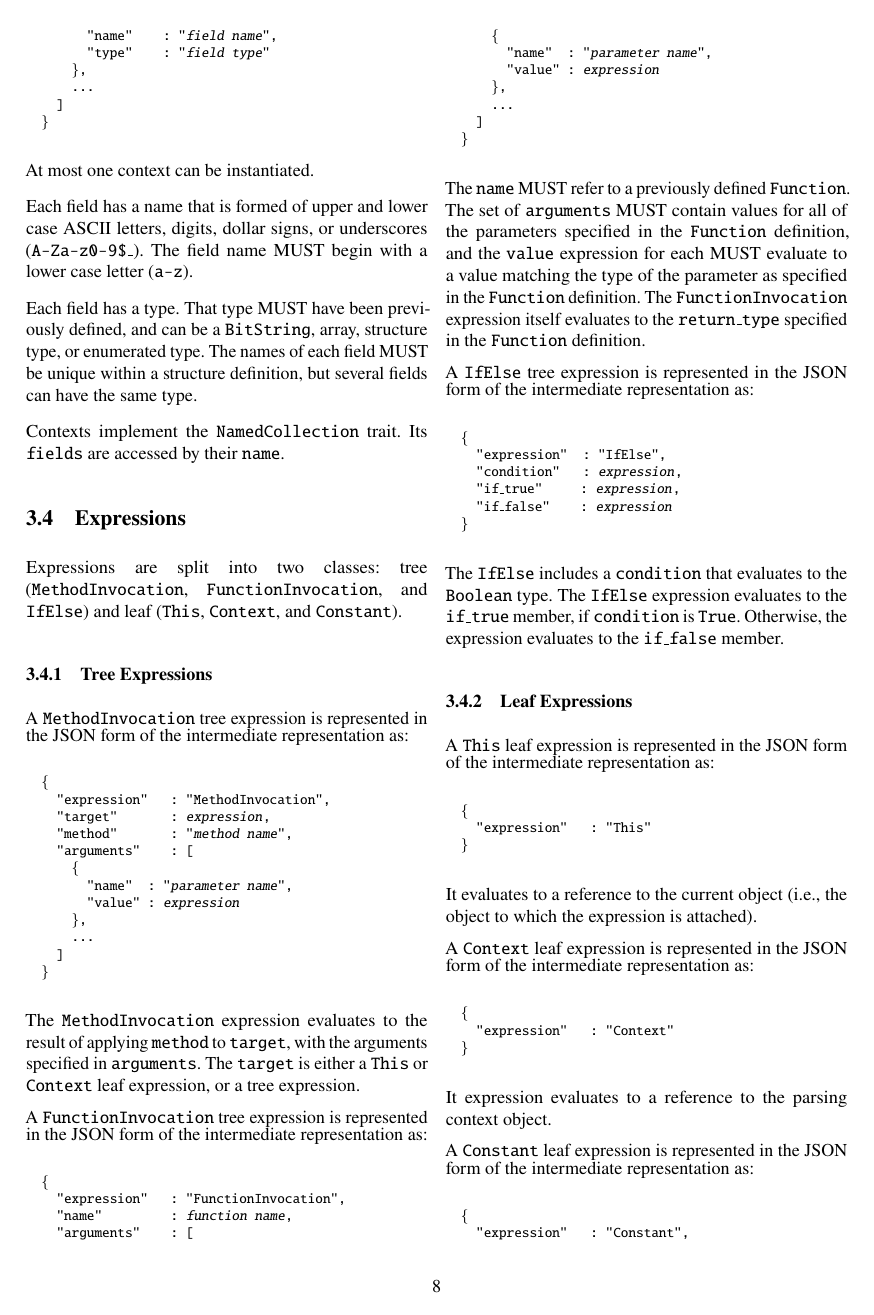
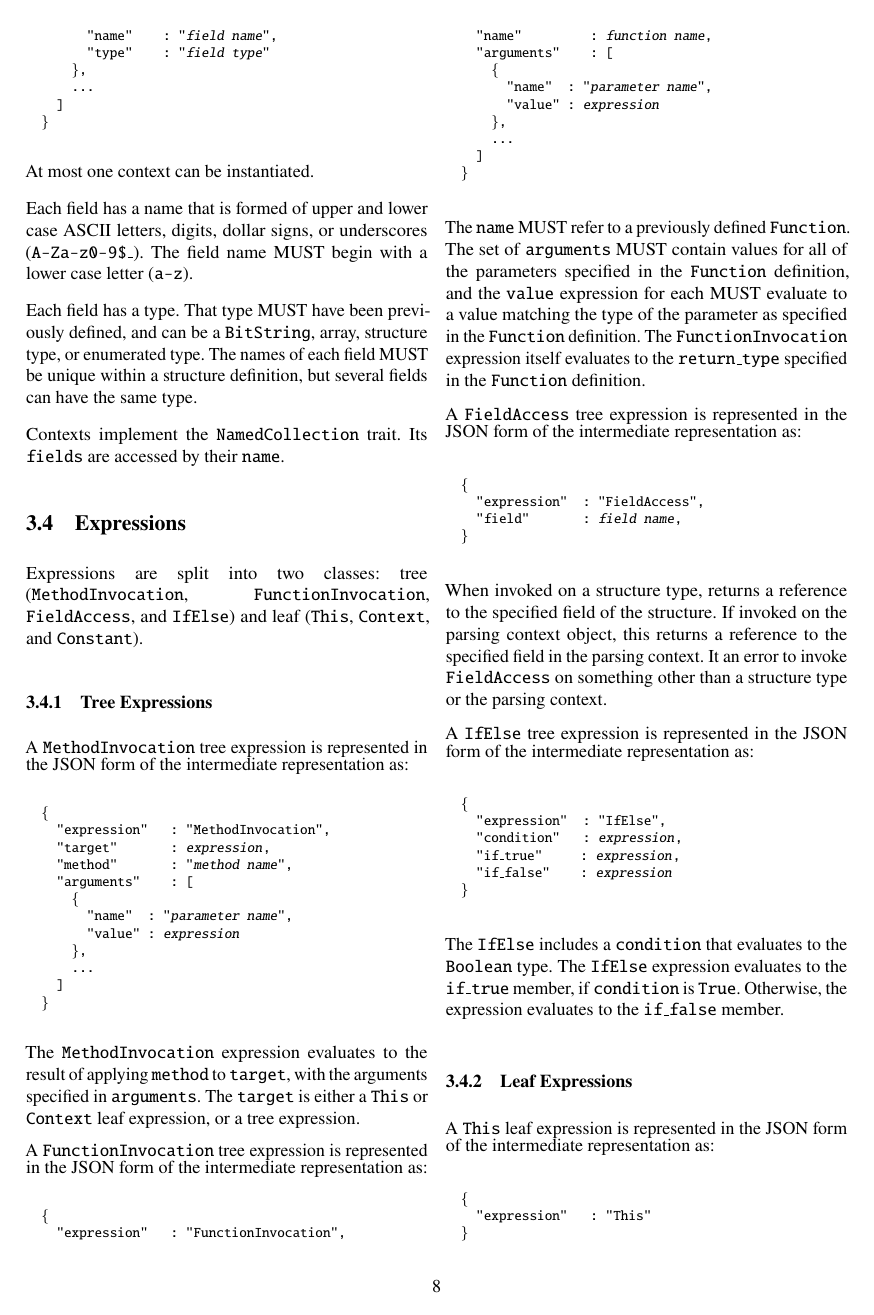
Before and after one commit to DavidSouthgate/improving-protocol-standards, a LaTeX paper (notes/ir.tex): page 8 of 9. Compiled offline with pdfLaTeX.

Commit message:
Add a FieldAccess expression

```diff
--- a/notes/ir.tex
+++ b/notes/ir.tex
@@ -927,7 +927,7 @@ accessed by their \code{name}.
 \label{sec:expressions}
 
 Expressions are split into two classes:
-tree (\code{MethodInvocation}, \code{FunctionInvocation}, and \code{IfElse})
+tree (\code{MethodInvocation}, \code{FunctionInvocation}, \code{FieldAccess}, and \code{IfElse})
 and
 leaf (\code{This}, \code{Context}, and \code{Constant}).
 
@@ -980,6 +980,22 @@ MUST evaluate to a value matching the type of the parameter as specified in
 the \code{Function} definition. The \code{FunctionInvocation} expression
 itself evaluates to the \code{return\_type} specified in the
 \code{Function} definition.
+
+A \code{FieldAccess} tree expression is represented in the JSON form of the
+intermediate representation as:
+\footnotesize
+\begin{alltt}
+  \{
+    "expression"  : "FieldAccess",
+    "field"       : \emph{field name},
+  \}
+\end{alltt}
+\normalsize
+When invoked on a structure type, returns a reference to the specified
+field of the structure. If invoked on the parsing context object, this
+returns a reference to the specified field in the parsing context. It
+an error to invoke \code{FieldAccess} on something other than a structure
+type or the parsing context.
 
 A \code{IfElse} tree expression is represented in the JSON form of the
 intermediate representation as:
```
